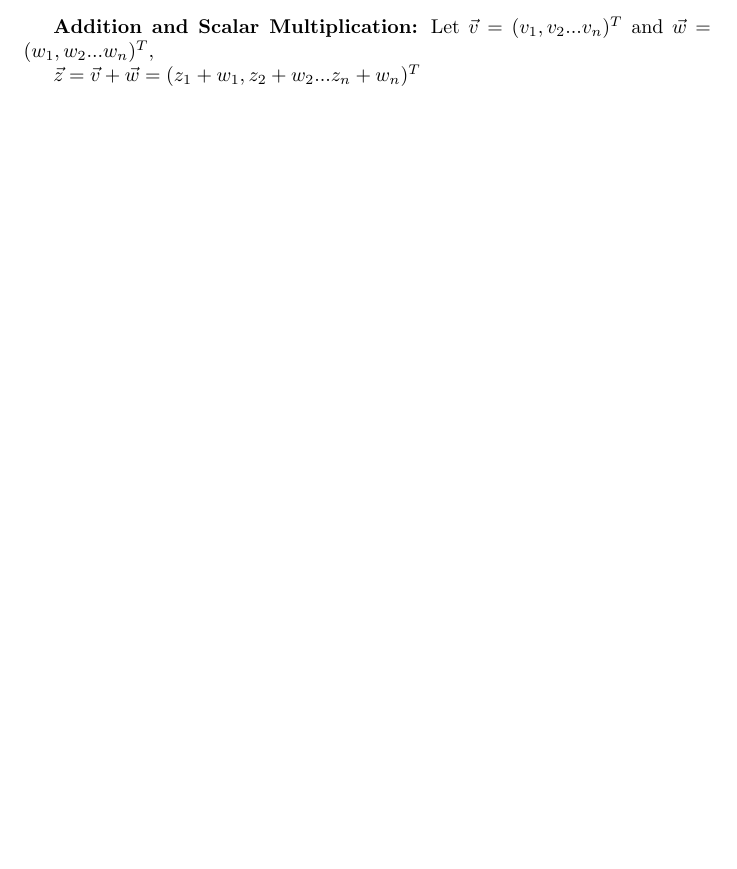
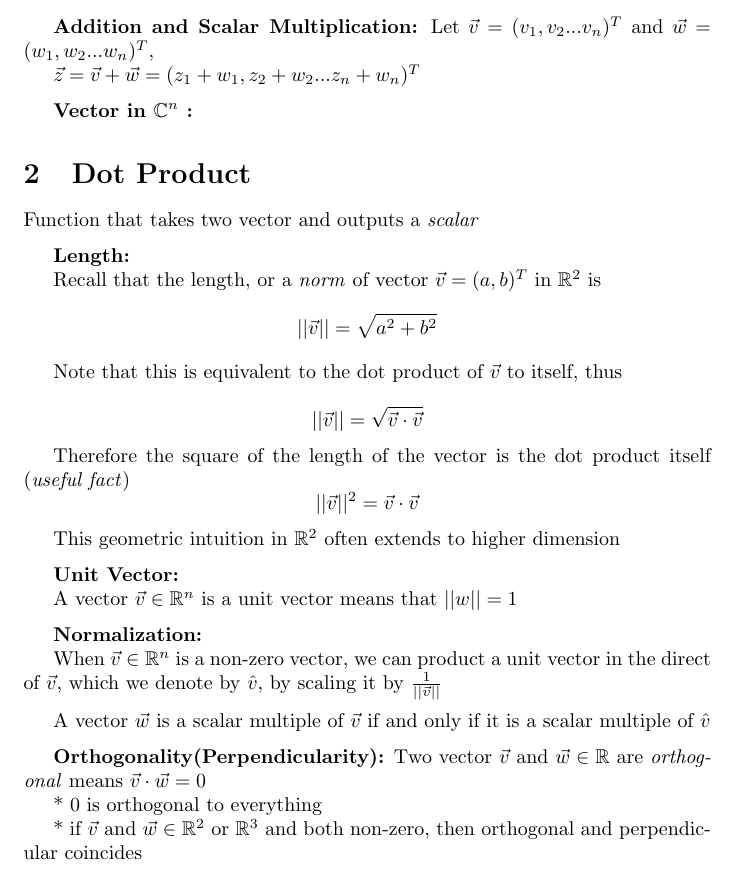
Before and after one commit to CheatCod/Math-136-Notes-Source, a LaTeX document (note.tex): part of page 3 of 3, cut so that both start at the same text, the shorter picture padded with empty space. Compiled offline with pdfLaTeX.

Commit message:
updated notes

```diff
--- a/note.tex
+++ b/note.tex
@@ -113,4 +113,64 @@ $\vec{v}$ = $\vec{w}$ if
 Let $\vec{v}$ = $(v_1, v_2...v_n)^T$ and $\vec{w}$ = $(w_1, w_2...w_n)^T$,
 
 $\vec{z} = \vec{v} + \vec{w} = (z_1+w_1, z_2+w_2...z_n+w_n)^T$
+
+\medskip
+
+\textbf{Vector in $\mathbb{C}^n$ :}
+
+\section{Dot Product}
+Function that takes two vector and outputs a \emph{scalar}
+
+\medskip
+
+\textbf{Length:}
+
+Recall that the length, or a \emph{norm} of vector
+$\vec{v} = (a, b)^T $ in $\mathbb{R}^2 $ is
+\[
+    ||\vec{v}|| = \sqrt{a^2 + b^2}
+\]
+
+Note that this is equivalent to the dot product of $\vec{v}$ to itself, thus
+
+\[
+    ||\vec{v}|| =\sqrt{\vec{v} \cdot \vec{v}}
+\]
+
+Therefore the square of the length of the vector is the dot product itself
+(\emph{useful fact})
+\[
+    ||\vec{v}||^2 =\vec{v} \cdot \vec{v}
+\]
+
+This geometric intuition in $\mathbb{R}^2 $ often extends to higher dimension
+
+\medskip
+
+\textbf{Unit Vector:}
+
+A vector $\vec{v} \in \mathbb{R}^n $ is a unit vector means that $||w|| = 1$
+
+\medskip
+
+\textbf{Normalization:}
+
+When $\vec{v} \in \mathbb{R}^n $ is a non-zero vector,
+we can product a unit vector in  the direct of $\vec{v}$,
+which we denote by \textbf{$\hat{v}$}, by scaling it by $\frac{1}{||\vec{v}||}$
+
+\medskip
+A vector $\vec{w}$ is a scalar multiple of $\vec{v}$ if and only if
+it is a scalar multiple of $\hat{v}$
+
+\medskip
+\textbf{Orthogonality(Perpendicularity):}
+Two vector $\vec{v} $ and $\vec{w} \in \mathbb{R} $ are \emph{orthogonal} means
+$\vec{v} \cdot \vec{w} = 0$
+
+* 0 is orthogonal to everything
+
+* if $\vec{v} $ and $\vec{w} \in \mathbb{R}^2$ or $\mathbb{R}^3$
+and both non-zero, then orthogonal and perpendicular coincides
+
 \end{document}
```
Also changed, not shown: note.pdf, 5 other files.
